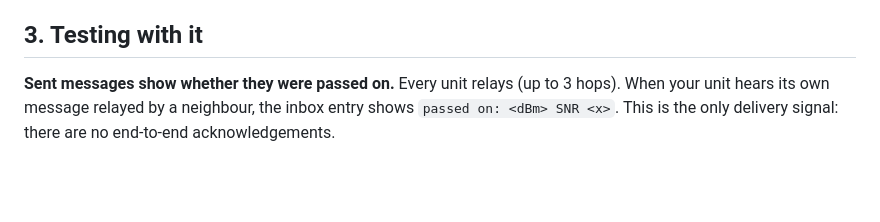
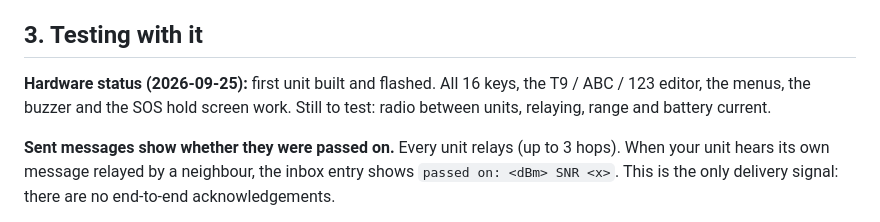
Before and after one commit to krishnarajagopal2011/floodmesh, a Markdown page: firmware_v3/README.md, the part around the change. GitHub-like rendering; blank space fills up the shorter version.

Commit message:
Firmware V3: record first-unit bench result (keys, editor, buzzer, SOS UI)
Co-Authored-By: Claude Opus 5.5 <noreply@anthropic.com>
Claude-Session: https://claude.ai/code/session_01Eti6U7tkWHSycmNumZvjJo

```diff
--- a/firmware_v3/README.md
+++ b/firmware_v3/README.md
@@ -114,6 +114,10 @@ upper case.
 
 ## 3. Testing with it
 
+**Hardware status (2026-09-25):** first unit built and flashed. All 16 keys,
+the T9 / ABC / 123 editor, the menus, the buzzer and the SOS hold screen work.
+Still to test: radio between units, relaying, range and battery current.
+
 **Sent messages show whether they were passed on.** Every unit relays (up to 3
 hops). When your unit hears its own message relayed by a neighbour, the inbox
 entry shows `passed on: <dBm> SNR <x>`. This is the only delivery signal:
```
